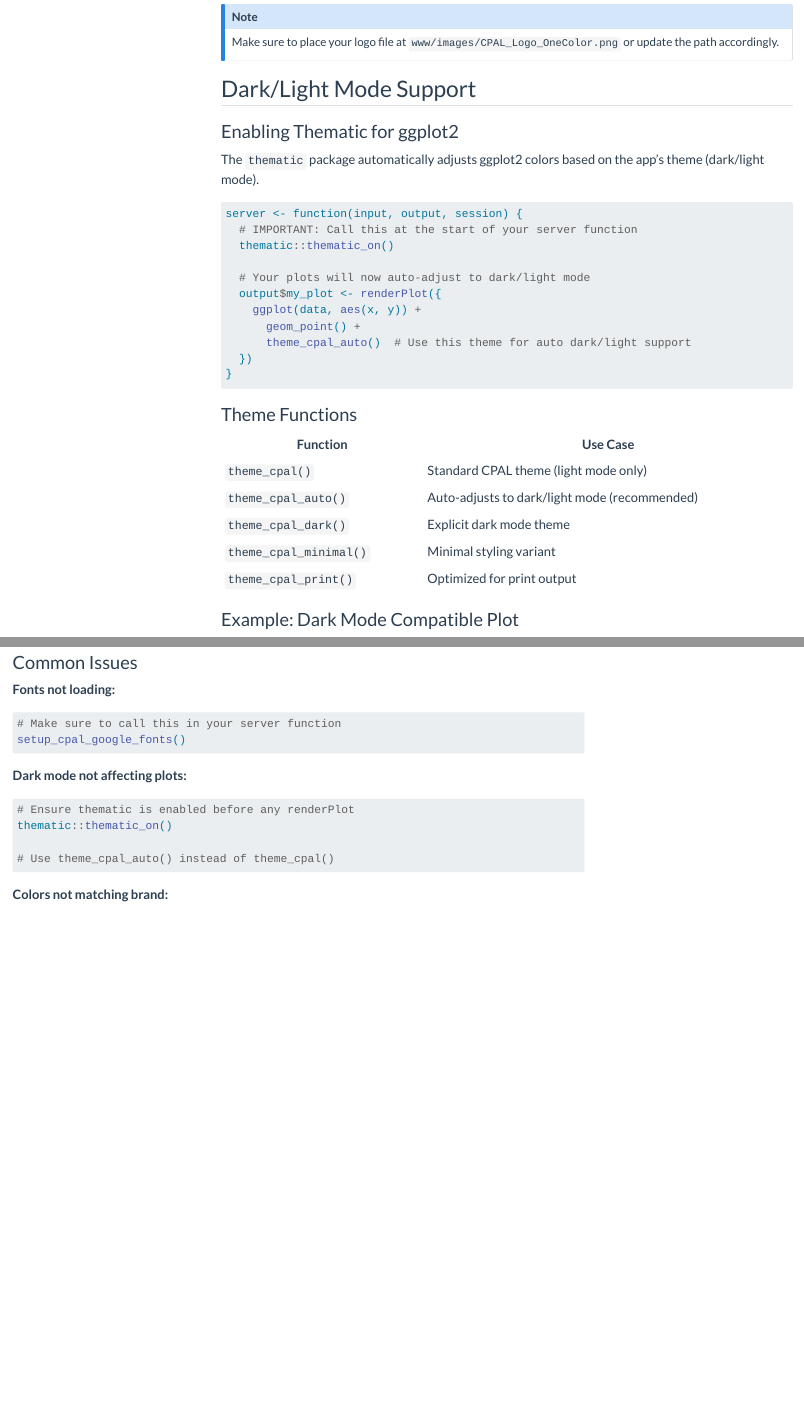
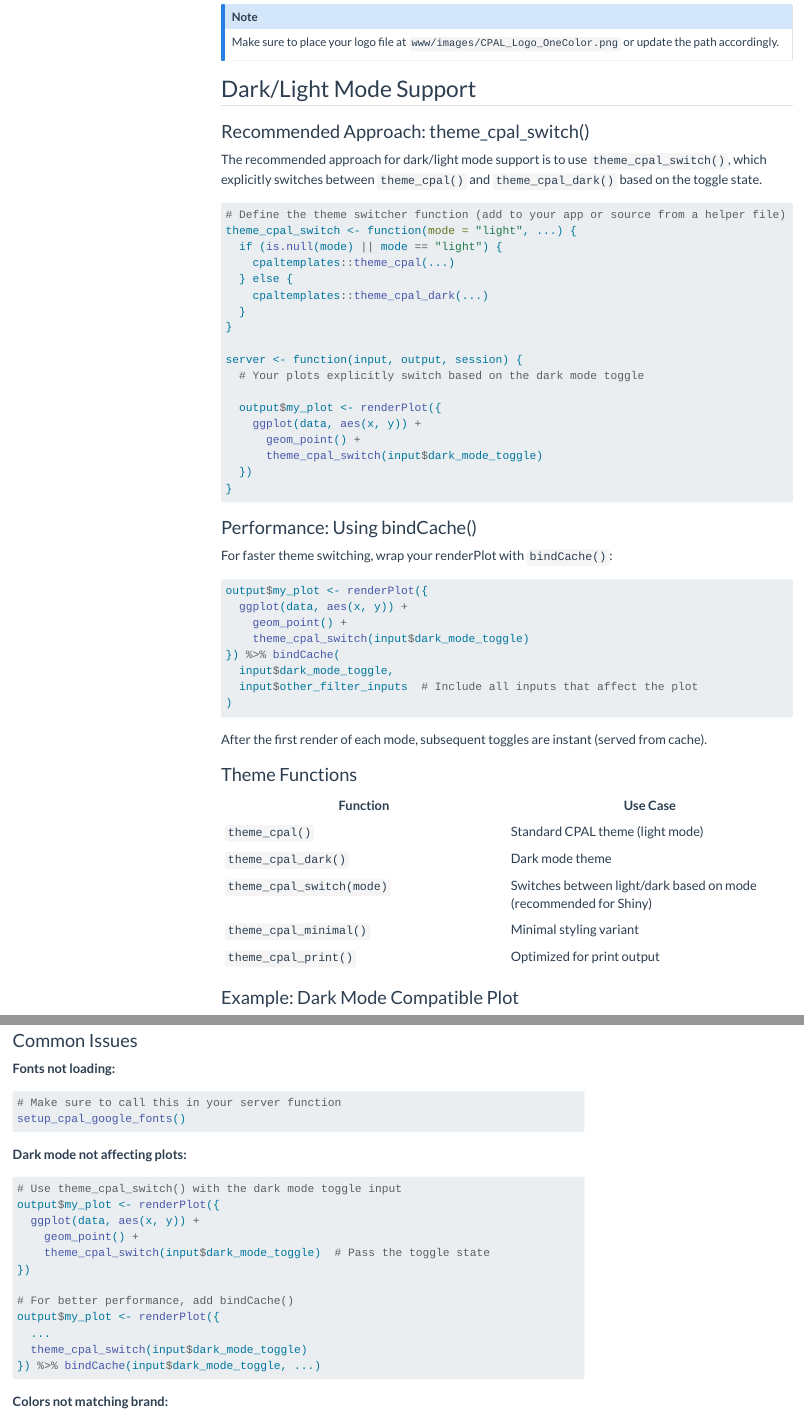
Before and after one commit to childpovertyactionlab/shiny-showcase, a Quarto document (docs/getting-started.qmd): the page in a window 1100 px wide, from 6830 px down, and a second part further down, joined at a grey line. Rendered offline with R 4.5, knitr and Pandoc in place of Quarto, with nearby package versions; menus at the side of the page are left out.

Commit message:
feat: replace theme_cpal_auto with theme_cpal_switch for dark mode
- Add R/theme_cpal_debug.R with theme_cpal_switch() function
- Update all 5 ggplot outputs to use explicit theme switching
- Add bindCache() to all ggplots for faster theme toggling
- Fix Highcharter legend: remove title, reorder by size
- Remove legend titles from static scatter, line, and heatmap
- Update getting-started.qmd with new dark mode documentation
- Render Quarto docs to docs/ folder for GitHub Pages

Co-Authored-By: Claude Opus 4.5 <noreply@anthropic.com>

````diff
--- a/app.R
+++ b/app.R
@@ -20,6 +20,9 @@ library(mapgl)
 library(sf)
 library(thematic)
 library(cpaltemplates)  # CPAL branding, themes, and templates
+
+# Source debug theme for troubleshooting thematic integration
+source("R/theme_cpal_debug.R")
 
 # Set environment variables (CPAL public demo token - replace with your own for production)
 Sys.setenv(MAPBOX_PUBLIC_TOKEN = "pk.eyJ1IjoiY3BhbGFuYWx5dGljcyIsImEiOiJjbHg5ODAwMGUxaTRtMmpwdGNscms3ZnJmIn0.D6yaemYNkijMo1naveeLbw")
@@ -231,7 +234,7 @@ server <- function(input, output, session) {
 
     if(nrow(data) == 0) {
       return(ggplot() +
-              theme_cpal() +
+              theme_cpal_switch(input$dark_mode_toggle) +
               labs(title = "No data matches current filters"))
     }
 
@@ -272,12 +275,24 @@ server <- function(input, output, session) {
     # Apply CPAL theme with title and caption
     p + labs(title = input$chart_title,
            caption = input$chart_notes) +
-    theme_cpal_auto() +
+    theme_cpal_switch(input$dark_mode_toggle) +
     theme(
       plot.title = element_text(hjust = 0.5),
       legend.position = "bottom"
     )
-  })
+  }) %>% bindCache(
+    input$dark_mode_toggle,
+    input$chart_type,
+    input$point_size,
+    input$transparency,
+    input$show_trend,
+    input$chart_title,
+    input$chart_notes,
+    input$poverty_range,
+    input$income_threshold,
+    input$pop_category_select,
+    input$income_category_select
+  )
 
 
   # Value boxes - CLAUDE: Updated for ACS child poverty data
@@ -317,9 +332,11 @@ server <- function(input, output, session) {
     }
 
     # Ensure pop_category is a factor with correct order for consistent colors
+    # Sort by factor level to ensure highcharter renders legend in correct order
     data <- data %>%
       mutate(pop_category = factor(pop_category,
-        levels = c("Large (500k+)", "Medium (100-500k)", "Small (25-100k)", "Rural (<25k)")))
+        levels = c("Large (500k+)", "Medium (100-500k)", "Small (25-100k)", "Rural (<25k)"))) %>%
+      arrange(pop_category)
 
     # Create scatter plot with highcharter
     hchart(
@@ -346,6 +363,7 @@ server <- function(input, output, session) {
       ) %>%
       hc_legend(
         enabled = TRUE,
+        title = list(text = NULL),
         layout = "horizontal",
         align = "center",
         verticalAlign = "bottom"
@@ -581,24 +599,29 @@ server <- function(input, output, session) {
 
     ggplot(data, aes(
       x = median_household_income / 1000,
-      y = child_poverty_rate,
-      color = pop_category,
-      fill = pop_category
+      y = child_poverty_rate
     )) +
-      geom_point(size = 3, alpha = 0.8) +
-      geom_smooth(method = "lm", se = TRUE, alpha = 0.2) +
+      # Single overall regression line with neutral colors
+      geom_smooth(method = "lm", se = TRUE, alpha = 0.2, color = "gray40", fill = "gray70") +
+      # Points colored by population category
+      geom_point(aes(color = pop_category), size = 3, alpha = 0.8) +
       scale_color_cpal_d(drop = FALSE) +
-      scale_fill_cpal_d(drop = FALSE) +
       scale_x_continuous(labels = scales::dollar_format(suffix = "k")) +
       labs(
         title = "Income vs Child Poverty Rate",
         subtitle = paste0("Texas Counties by Population Size (n=", nrow(data), ")"),
         x = "Median Household Income",
         y = "Child Poverty Rate (%)",
-        color = "Population"
+        color = NULL
       ) +
-      theme_cpal_auto()
-  })
+      theme_cpal_switch(input$dark_mode_toggle)
+  }) %>% bindCache(
+    input$dark_mode_toggle,
+    input$poverty_range,
+    input$income_threshold,
+    input$pop_category_select,
+    input$income_category_select
+  )
 
   output$ggplot_line <- renderPlot({
     data <- filtered_data() %>%
@@ -643,10 +666,16 @@ server <- function(input, output, session) {
         subtitle = "Average rate by county population size",
         x = "Median Income Category",
         y = "Average Child Poverty Rate (%)",
-        color = "Population"
+        color = NULL
       ) +
-      theme_cpal_auto()
-  })
+      theme_cpal_switch(input$dark_mode_toggle)
+  }) %>% bindCache(
+    input$dark_mode_toggle,
+    input$poverty_range,
+    input$income_threshold,
+    input$pop_category_select,
+    input$income_category_select
+  )
 
   output$ggplot_bar <- renderPlot({
     data <- filtered_data() %>%
@@ -663,18 +692,25 @@ server <- function(input, output, session) {
       geom_col(alpha = 0.9) +
       geom_text(aes(label = count), vjust = -0.5, fontface = "bold", size = 5) +
       scale_fill_cpal_d(drop = FALSE) +
+      scale_y_continuous(limits = c(0, 100), expand = c(0, 0)) +
       labs(
         title = "Texas Counties by Child Poverty Level",
         subtitle = paste0("Distribution across poverty categories (n=", sum(data$count), " counties)"),
         x = "Poverty Category",
         y = "Number of Counties"
       ) +
-      theme_cpal_auto() +
+      theme_cpal_switch(input$dark_mode_toggle) +
       theme(
         axis.text.x = element_text(angle = 45, hjust = 1),
         legend.position = "none"
       )
-  })
+  }) %>% bindCache(
+    input$dark_mode_toggle,
+    input$poverty_range,
+    input$income_threshold,
+    input$pop_category_select,
+    input$income_category_select
+  )
 
   output$ggplot_heatmap <- renderPlot({
     # Create correlation matrix for ACS variables
@@ -711,16 +747,22 @@ server <- function(input, output, session) {
         subtitle = "Texas County Demographics",
         x = "",
         y = "",
-        fill = "Correlation"
+        fill = NULL
       ) +
-      theme_cpal_auto() +
+      theme_cpal_switch(input$dark_mode_toggle) +
       theme(
         axis.text.x = element_text(angle = 45, hjust = 1),
         legend.key.height = unit(1.5, "cm"),
         legend.key.width = unit(0.8, "cm"),
         legend.position = "right"
       )
-  })
+  }) %>% bindCache(
+    input$dark_mode_toggle,
+    input$poverty_range,
+    input$income_threshold,
+    input$pop_category_select,
+    input$income_category_select
+  )
 
   # Tables with CPAL theming - CLAUDE: Updated for ACS child poverty data
   output$gt_table <- render_gt({
--- a/docs/getting-started.qmd
+++ b/docs/getting-started.qmd
@@ -342,31 +342,54 @@ Make sure to place your logo file at `www/images/CPAL_Logo_OneColor.png` or upda
 
 ## Dark/Light Mode Support
 
-### Enabling Thematic for ggplot2
-
-The `thematic` package automatically adjusts ggplot2 colors based on the app's theme (dark/light mode).
+### Recommended Approach: theme_cpal_switch()
+The recommended approach for dark/light mode support is to use `theme_cpal_switch()`, which explicitly switches between `theme_cpal()` and `theme_cpal_dark()` based on the toggle state.
 
 ```{r}
+# Define the theme switcher function (add to your app or source from a helper file)
+theme_cpal_switch <- function(mode = "light", ...) {
+  if (is.null(mode) || mode == "light") {
+    cpaltemplates::theme_cpal(...)
+  } else {
+    cpaltemplates::theme_cpal_dark(...)
+  }
+}
+
 server <- function(input, output, session) {
-  # IMPORTANT: Call this at the start of your server function
-  thematic::thematic_on()
+  # Your plots explicitly switch based on the dark mode toggle
 
-  # Your plots will now auto-adjust to dark/light mode
   output$my_plot <- renderPlot({
     ggplot(data, aes(x, y)) +
       geom_point() +
-      theme_cpal_auto()  # Use this theme for auto dark/light support
+      theme_cpal_switch(input$dark_mode_toggle)
   })
 }
 ```
+
+### Performance: Using bindCache()
+
+For faster theme switching, wrap your renderPlot with `bindCache()`:
+
+```{r}
+output$my_plot <- renderPlot({
+  ggplot(data, aes(x, y)) +
+    geom_point() +
+    theme_cpal_switch(input$dark_mode_toggle)
+}) %>% bindCache(
+  input$dark_mode_toggle,
+  input$other_filter_inputs  # Include all inputs that affect the plot
+)
+```
+
+After the first render of each mode, subsequent toggles are instant (served from cache).
 
 ### Theme Functions
 
 | Function | Use Case |
 |----------|----------|
-| `theme_cpal()` | Standard CPAL theme (light mode only) |
-| `theme_cpal_auto()` | Auto-adjusts to dark/light mode (recommended) |
-| `theme_cpal_dark()` | Explicit dark mode theme |
+| `theme_cpal()` | Standard CPAL theme (light mode) |
+| `theme_cpal_dark()` | Dark mode theme |
+| `theme_cpal_switch(mode)` | Switches between light/dark based on mode (recommended for Shiny) |
 | `theme_cpal_minimal()` | Minimal styling variant |
 | `theme_cpal_print()` | Optimized for print output |
 
@@ -968,10 +994,18 @@ setup_cpal_google_fonts()
 **Dark mode not affecting plots:**
 
 ```{r}
-# Ensure thematic is enabled before any renderPlot
-thematic::thematic_on()
+# Use theme_cpal_switch() with the dark mode toggle input
+output$my_plot <- renderPlot({
+  ggplot(data, aes(x, y)) +
+    geom_point() +
+    theme_cpal_switch(input$dark_mode_toggle)  # Pass the toggle state
+})
 
-# Use theme_cpal_auto() instead of theme_cpal()
+# For better performance, add bindCache()
+output$my_plot <- renderPlot({
+  ...
+  theme_cpal_switch(input$dark_mode_toggle)
+}) %>% bindCache(input$dark_mode_toggle, ...)
 ```
 
 **Colors not matching brand:**
````
Also changed, not shown: R/theme_cpal_debug.R (added, +204 -0 lines), docs/index.qmd (+1 -1 lines), docs/.quarto/idx/getting-started.qmd.json, docs/.quarto/idx/index.qmd.json, docs/.quarto/idx/templates.qmd.json, docs/_quarto.yml, docs/search.json, app.R (2 more changed lines), docs/getting-started.qmd (17 more changed lines), 15 other files.
